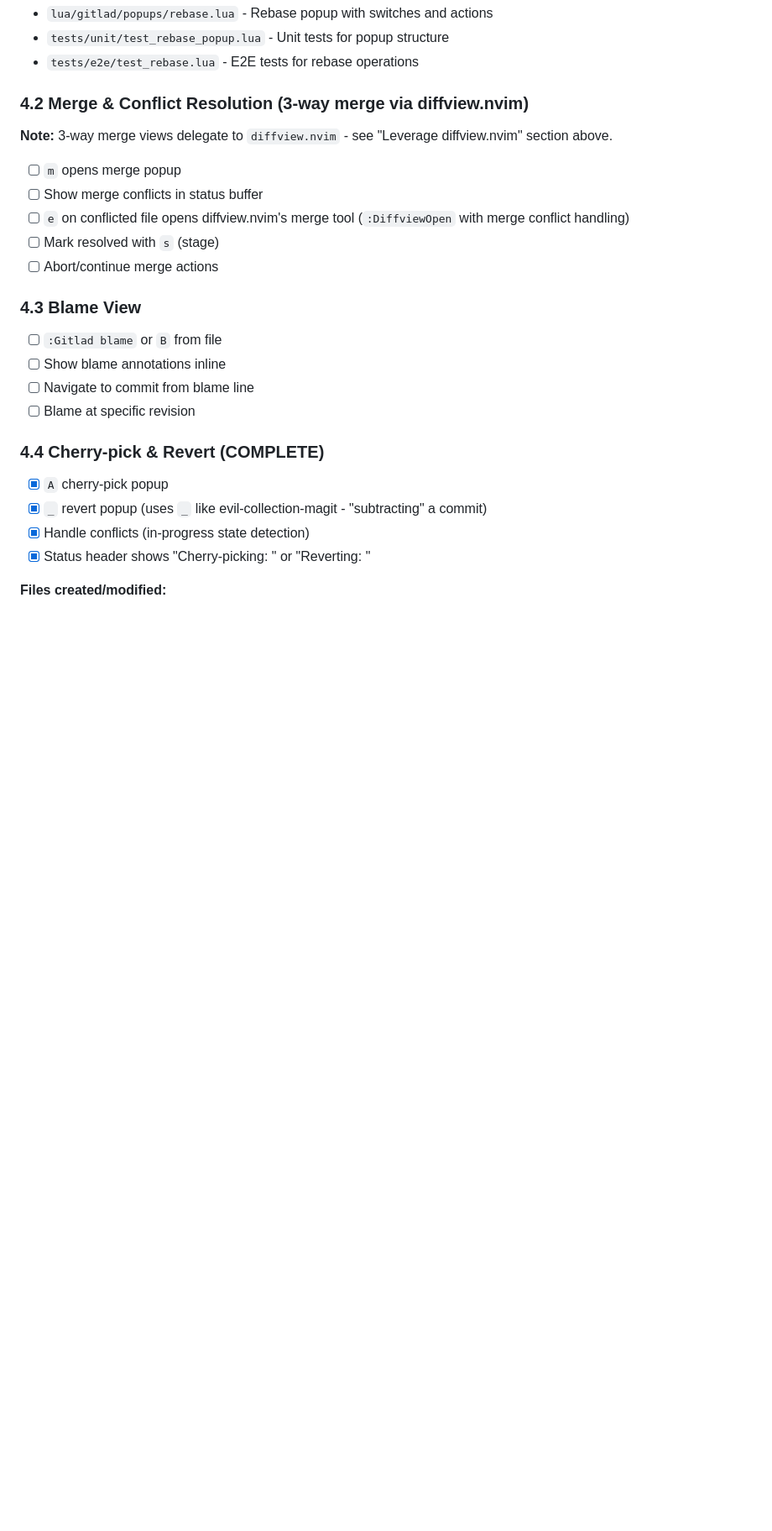
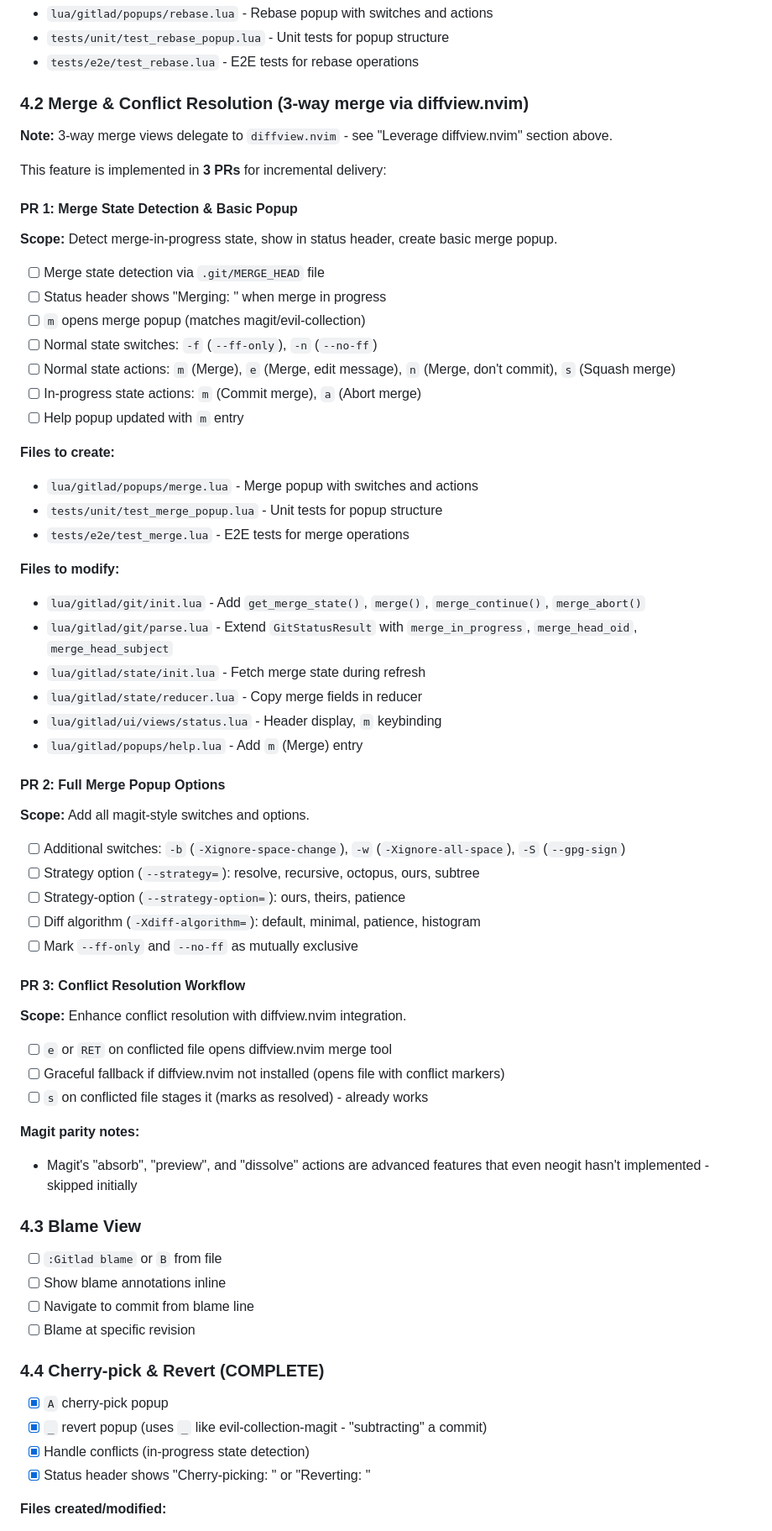
Before and after one commit to actionshrimp/gitlad.nvim, a Markdown page: PLAN.md, the part around the change. Shown at 84% size. Rendered like a GitHub page; blank space fills up the shorter version.

Commit message:
docs: add detailed merge implementation plan to PLAN.md
Break down section 4.2 (Merge & Conflict Resolution) into 3 PRs:
- PR 1: Merge state detection & basic popup (m keybinding)
- PR 2: Full merge popup options (strategies, whitespace, GPG)
- PR 3: Conflict resolution workflow (diffview.nvim integration)

Includes file lists, magit parity checklist, and implementation notes.

```diff
--- a/PLAN.md
+++ b/PLAN.md
@@ -326,11 +326,53 @@ Transient-style popup system inspired by neogit/magit:
 
 **Note:** 3-way merge views delegate to `diffview.nvim` - see "Leverage diffview.nvim" section above.
 
-- [ ] `m` opens merge popup
-- [ ] Show merge conflicts in status buffer
-- [ ] `e` on conflicted file opens diffview.nvim's merge tool (`:DiffviewOpen` with merge conflict handling)
-- [ ] Mark resolved with `s` (stage)
-- [ ] Abort/continue merge actions
+This feature is implemented in **3 PRs** for incremental delivery:
+
+#### PR 1: Merge State Detection & Basic Popup
+
+**Scope:** Detect merge-in-progress state, show in status header, create basic merge popup.
+
+- [ ] Merge state detection via `.git/MERGE_HEAD` file
+- [ ] Status header shows "Merging: <hash> <subject>" when merge in progress
+- [ ] `m` opens merge popup (matches magit/evil-collection)
+- [ ] Normal state switches: `-f` (`--ff-only`), `-n` (`--no-ff`)
+- [ ] Normal state actions: `m` (Merge), `e` (Merge, edit message), `n` (Merge, don't commit), `s` (Squash merge)
+- [ ] In-progress state actions: `m` (Commit merge), `a` (Abort merge)
+- [ ] Help popup updated with `m` entry
+
+**Files to create:**
+- `lua/gitlad/popups/merge.lua` - Merge popup with switches and actions
+- `tests/unit/test_merge_popup.lua` - Unit tests for popup structure
+- `tests/e2e/test_merge.lua` - E2E tests for merge operations
+
+**Files to modify:**
+- `lua/gitlad/git/init.lua` - Add `get_merge_state()`, `merge()`, `merge_continue()`, `merge_abort()`
+- `lua/gitlad/git/parse.lua` - Extend `GitStatusResult` with `merge_in_progress`, `merge_head_oid`, `merge_head_subject`
+- `lua/gitlad/state/init.lua` - Fetch merge state during refresh
+- `lua/gitlad/state/reducer.lua` - Copy merge fields in reducer
+- `lua/gitlad/ui/views/status.lua` - Header display, `m` keybinding
+- `lua/gitlad/popups/help.lua` - Add `m` (Merge) entry
+
+#### PR 2: Full Merge Popup Options
+
+**Scope:** Add all magit-style switches and options.
+
+- [ ] Additional switches: `-b` (`-Xignore-space-change`), `-w` (`-Xignore-all-space`), `-S` (`--gpg-sign`)
+- [ ] Strategy option (`--strategy=`): resolve, recursive, octopus, ours, subtree
+- [ ] Strategy-option (`--strategy-option=`): ours, theirs, patience
+- [ ] Diff algorithm (`-Xdiff-algorithm=`): default, minimal, patience, histogram
+- [ ] Mark `--ff-only` and `--no-ff` as mutually exclusive
+
+#### PR 3: Conflict Resolution Workflow
+
+**Scope:** Enhance conflict resolution with diffview.nvim integration.
+
+- [ ] `e` or `RET` on conflicted file opens diffview.nvim merge tool
+- [ ] Graceful fallback if diffview.nvim not installed (opens file with conflict markers)
+- [ ] `s` on conflicted file stages it (marks as resolved) - already works
+
+**Magit parity notes:**
+- Magit's "absorb", "preview", and "dissolve" actions are advanced features that even neogit hasn't implemented - skipped initially
 
 ### 4.3 Blame View
 - [ ] `:Gitlad blame` or `B` from file
```
